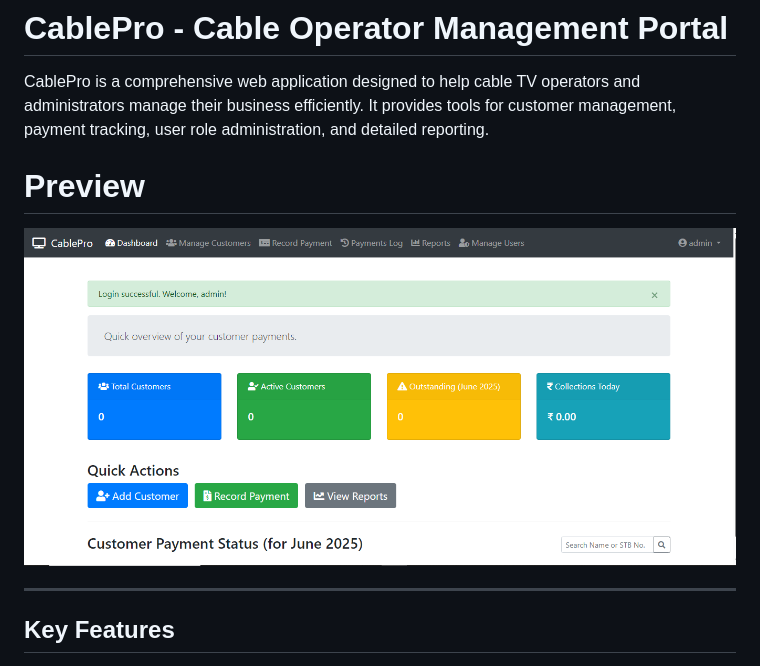
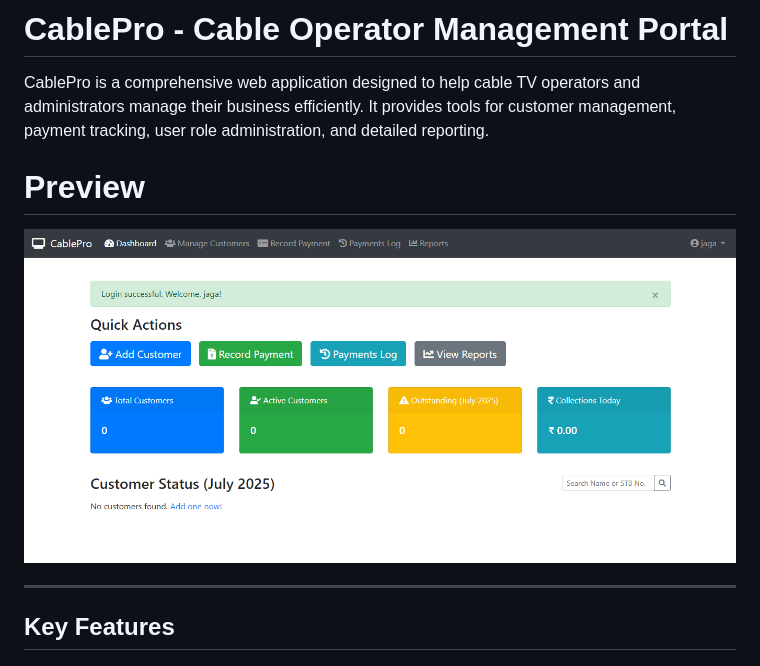
Before and after one commit to Gokul-dev-creator/Cable-pro, a Markdown page: README.md, the part around the change. GitHub-like rendering.

```diff
--- a/README.md
+++ b/README.md
@@ -4,7 +4,7 @@ CablePro is a comprehensive web application designed to help cable TV operators
 
  # Preview
 
-<img src="https://github.com/Gokul-dev-creator/Cable-pro/blob/main/static/images/preview.PNG">
+<img src="https://github.com/Gokul-dev-creator/Cable-pro/blob/main/static/images/preview.gif">
 
 ---
 
```
